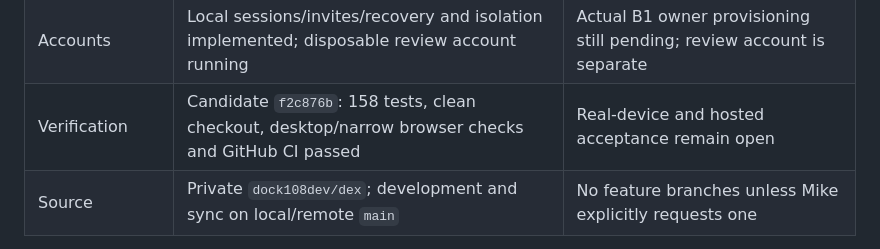
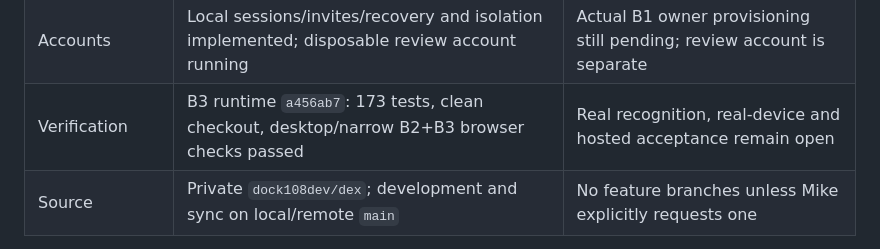
Before and after one commit to dock108dev/dex, a Markdown page: docs/ROADMAP.md, the part around the change. Drawn GitHub-style.

```diff
--- a/docs/ROADMAP.md
+++ b/docs/ROADMAP.md
@@ -32,7 +32,7 @@ A password was supplied directly for this account. Do not reproduce it in docume
 | Hunts | Private sample hunts, missing singles, saved-search replay and explicit reveal | New live search disabled pending separate provider qualification |
 | Values | Local dated guide scenarios with coverage/interpolation labels | Unresolved variants excluded from confirmed values; hosted source rights pending |
 | Accounts | Local sessions/invites/recovery and isolation implemented; disposable review account running | Actual B1 owner provisioning still pending; review account is separate |
-| Verification | Candidate `f2c876b`: 158 tests, clean checkout, desktop/narrow browser checks and GitHub CI passed | Real-device and hosted acceptance remain open |
+| Verification | B3 runtime `a456ab7`: 173 tests, clean checkout, desktop/narrow B2+B3 browser checks passed | Real recognition, real-device and hosted acceptance remain open |
 | Source | Private `dock108dev/dex`; development and sync on local/remote `main` | No feature branches unless Mike explicitly requests one |
 
 Ten initial sets: Base Set, Jungle, Fossil, Base Set 2, Team Rocket, Wizards Black Star Promos, Neo Genesis, Neo Discovery, Neo Revelation and Neo Destiny. The legacy watcher's broader search configuration is not the app's catalog coverage.
```
Also changed, not shown: docs/B3_PHOTO_ENTRY.md (+6 -0 lines), docs/PM_STATUS.md (+2 -0 lines).
